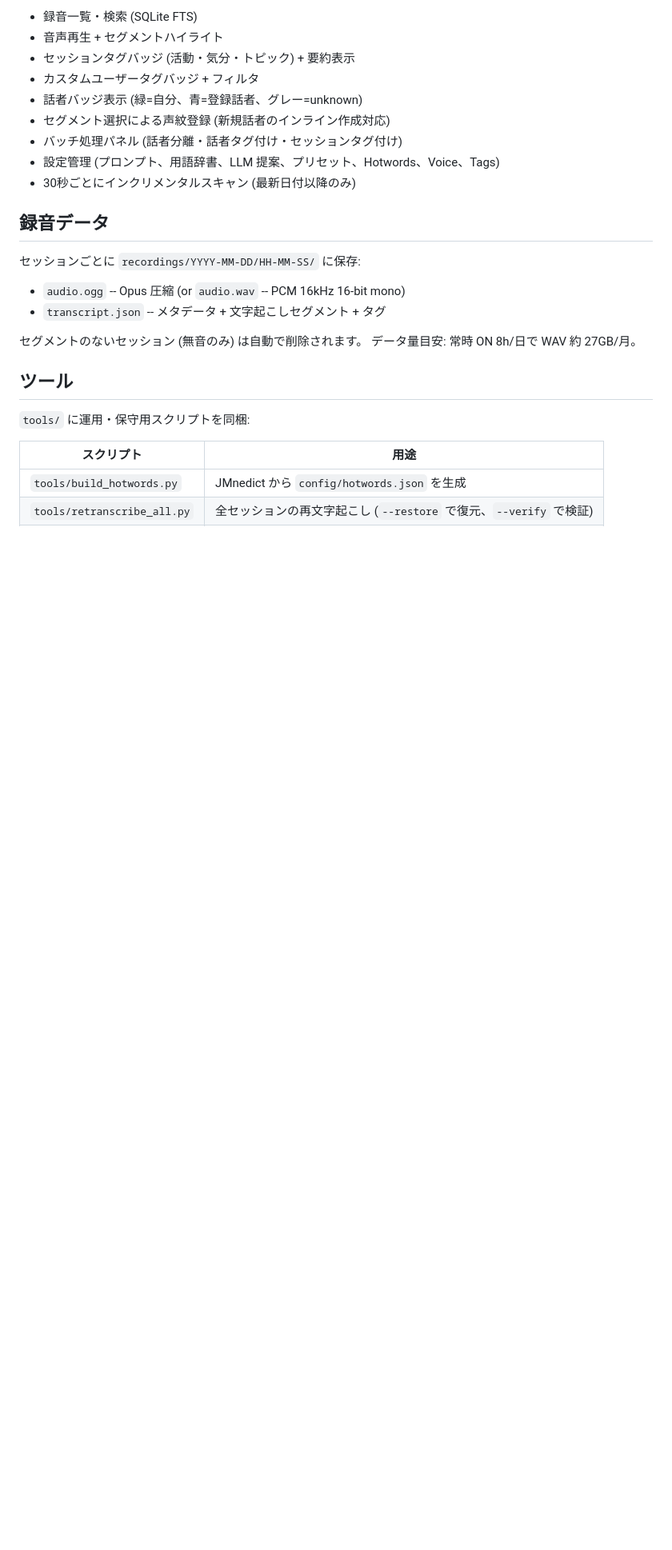
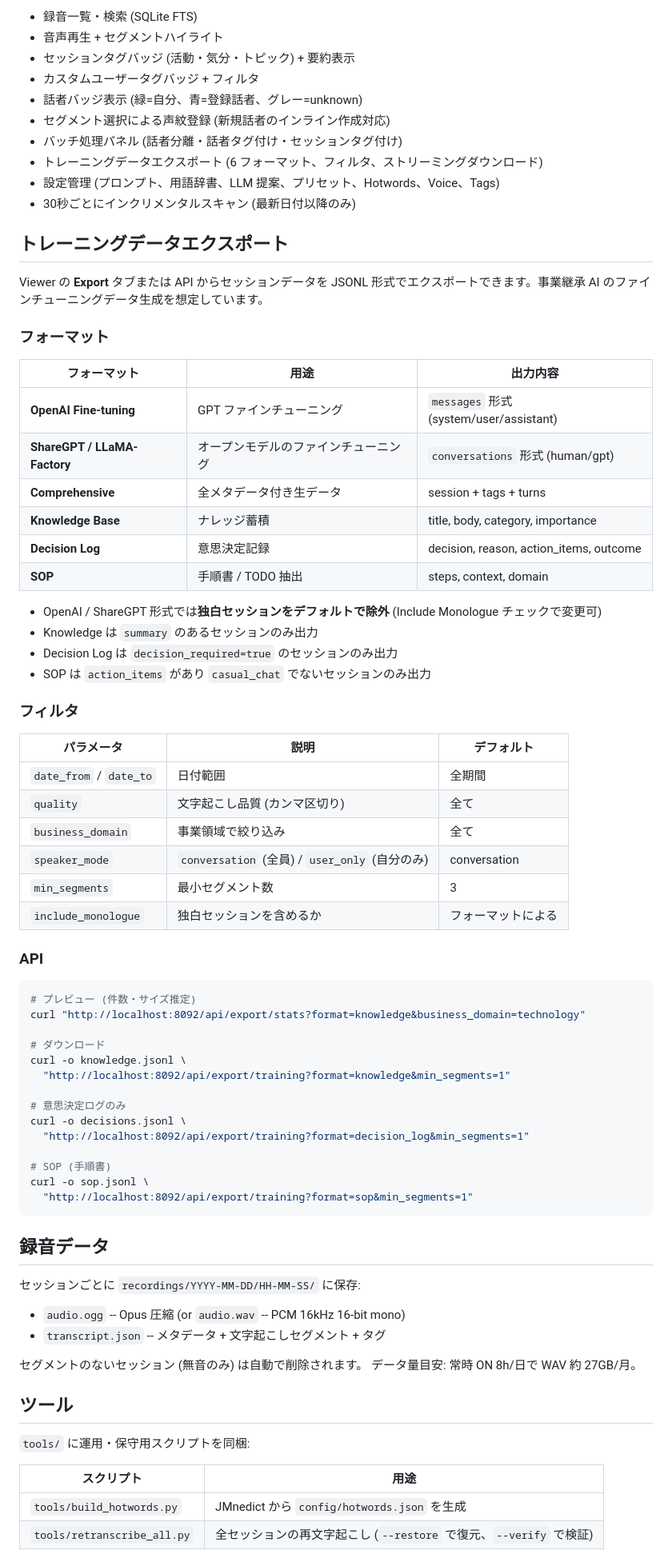
Before and after one commit to ysugata/omi-whisper-transcribe, a Markdown page: README.md, the part around one of its changes. Shown at 80% size. Rendered like a GitHub page; blank space fills up the shorter version.

Commit message:
Update README with export formats and business succession fields
Document 6 export formats (OpenAI, ShareGPT, Comprehensive, Knowledge,
Decision Log, SOP), new session tag fields for business succession AI,
export API usage, and filtering options.

Co-Authored-By: Claude Opus 4.6 <noreply@anthropic.com>

````diff
--- a/README.md
+++ b/README.md
@@ -376,8 +394,59 @@ Gemini API でセッション終了時に自動でメタデータタグを付与
 - 話者バッジ表示 (緑=自分、青=登録話者、グレー=unknown)
 - セグメント選択による声紋登録 (新規話者のインライン作成対応)
 - バッチ処理パネル (話者分離・話者タグ付け・セッションタグ付け)
+- トレーニングデータエクスポート (6 フォーマット、フィルタ、ストリーミングダウンロード)
 - 設定管理 (プロンプト、用語辞書、LLM 提案、プリセット、Hotwords、Voice、Tags)
 - 30秒ごとにインクリメンタルスキャン (最新日付以降のみ)
+
+## トレーニングデータエクスポート
+
+Viewer の **Export** タブまたは API からセッションデータを JSONL 形式でエクスポートできます。事業継承 AI のファインチューニングデータ生成を想定しています。
+
+### フォーマット
+
+| フォーマット | 用途 | 出力内容 |
+|---|---|---|
+| **OpenAI Fine-tuning** | GPT ファインチューニング | `messages` 形式 (system/user/assistant) |
+| **ShareGPT / LLaMA-Factory** | オープンモデルのファインチューニング | `conversations` 形式 (human/gpt) |
+| **Comprehensive** | 全メタデータ付き生データ | session + tags + turns |
+| **Knowledge Base** | ナレッジ蓄積 | title, body, category, importance |
+| **Decision Log** | 意思決定記録 | decision, reason, action_items, outcome |
+| **SOP** | 手順書 / TODO 抽出 | steps, context, domain |
+
+- OpenAI / ShareGPT 形式では**独白セッションをデフォルトで除外** (Include Monologue チェックで変更可)
+- Knowledge は `summary` のあるセッションのみ出力
+- Decision Log は `decision_required=true` のセッションのみ出力
+- SOP は `action_items` があり `casual_chat` でないセッションのみ出力
+
+### フィルタ
+
+| パラメータ | 説明 | デフォルト |
+|---|---|---|
+| `date_from` / `date_to` | 日付範囲 | 全期間 |
+| `quality` | 文字起こし品質 (カンマ区切り) | 全て |
+| `business_domain` | 事業領域で絞り込み | 全て |
+| `speaker_mode` | `conversation` (全員) / `user_only` (自分のみ) | conversation |
+| `min_segments` | 最小セグメント数 | 3 |
+| `include_monologue` | 独白セッションを含めるか | フォーマットによる |
+
+### API
+
+```bash
+# プレビュー (件数・サイズ推定)
+curl "http://localhost:8092/api/export/stats?format=knowledge&business_domain=technology"
+
+# ダウンロード
+curl -o knowledge.jsonl \
+  "http://localhost:8092/api/export/training?format=knowledge&min_segments=1"
+
+# 意思決定ログのみ
+curl -o decisions.jsonl \
+  "http://localhost:8092/api/export/training?format=decision_log&min_segments=1"
+
+# SOP (手順書)
+curl -o sop.jsonl \
+  "http://localhost:8092/api/export/training?format=sop&min_segments=1"
+```
 
 ## 録音データ
 
````
Also changed, not shown: other parts of README.md (+19 -0 lines).
